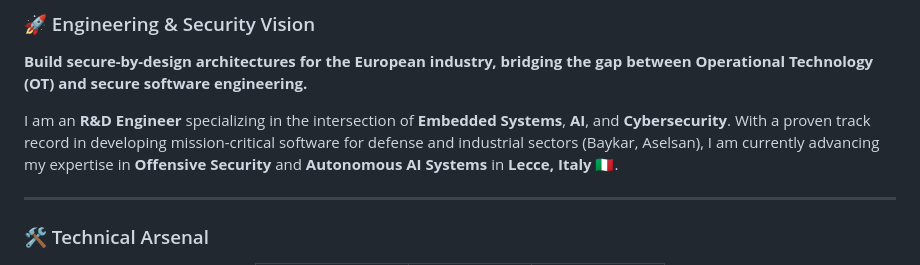
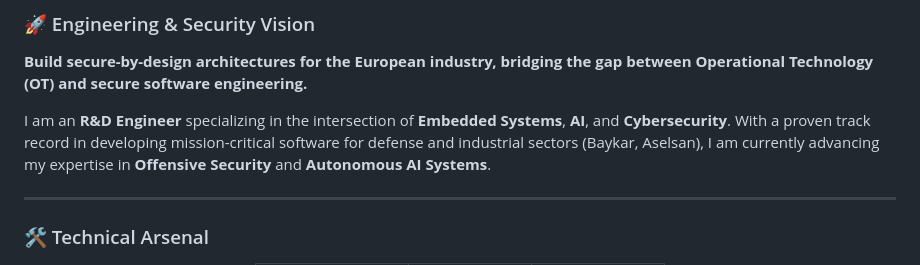
Before and after one commit to hasanhuseyinyetkiner/hasanhuseyinyetkiner, a Markdown page: hasanhuseyinyetkiner/README.md, the part around the change. Rendered like a GitHub page.

Commit message:
docs: remove Italy references upon request

```diff
--- a/hasanhuseyinyetkiner/README.md
+++ b/hasanhuseyinyetkiner/README.md
@@ -22,7 +22,7 @@
 
 **Build secure-by-design architectures for the European industry, bridging the gap between Operational Technology (OT) and secure software engineering.**
 
-I am an **R&D Engineer** specializing in the intersection of **Embedded Systems**, **AI**, and **Cybersecurity**. With a proven track record in developing mission-critical software for defense and industrial sectors (Baykar, Aselsan), I am currently advancing my expertise in **Offensive Security** and **Autonomous AI Systems** in **Lecce, Italy** 🇮🇹.
+I am an **R&D Engineer** specializing in the intersection of **Embedded Systems**, **AI**, and **Cybersecurity**. With a proven track record in developing mission-critical software for defense and industrial sectors (Baykar, Aselsan), I am currently advancing my expertise in **Offensive Security** and **Autonomous AI Systems**.
 
 ---
 
```
